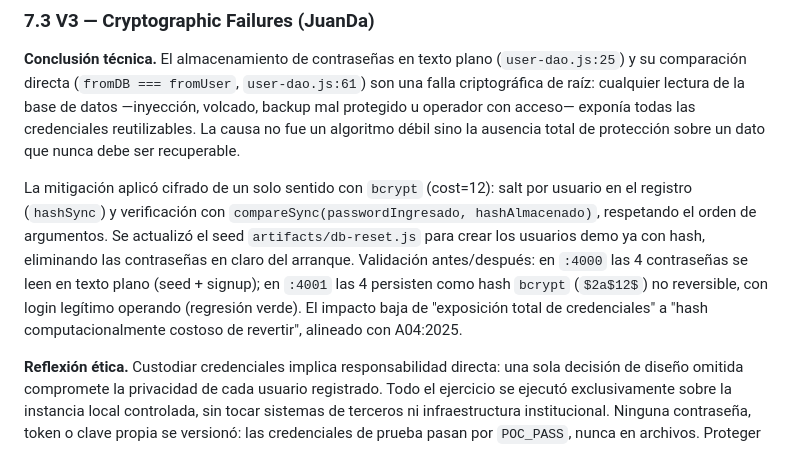
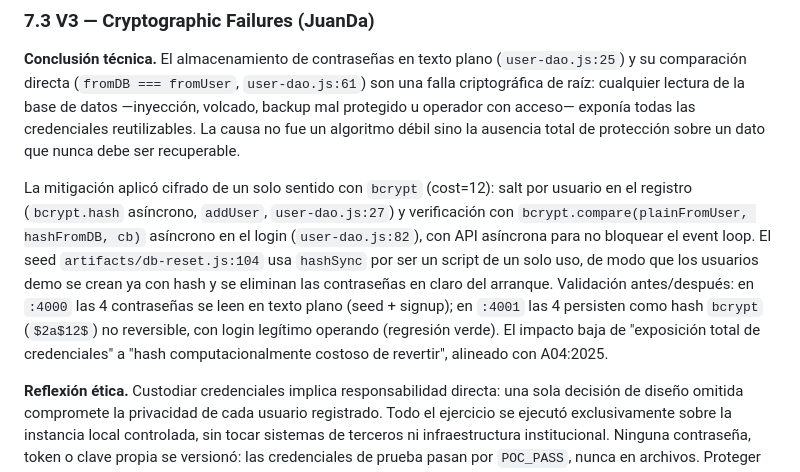
Before and after one commit to Bryan-Robles/proyecto-final-he, a Markdown page: docs/INFORME_TECNICO.md, the part around the change. Rendered like a GitHub page.

Commit message:
docs(v3): corrige API bcrypt sync a async en seccion 7.3
Aplica la revision de Bryan en la seccion 7.3 del informe tecnico.
El registro (addUser, user-dao.js:27) usa bcrypt.hash asincrono y el
login (user-dao.js:82) usa bcrypt.compare asincrono; hashSync solo
en el seed db-reset.js:104. Alinea con la justificacion de 5.3 (no
bloquear el event loop).

```diff
--- a/docs/INFORME_TECNICO.md
+++ b/docs/INFORME_TECNICO.md
@@ -171,7 +171,7 @@ Matriz de validación. Por cada vulnerabilidad:
 
 **Conclusión técnica.** El almacenamiento de contraseñas en texto plano (`user-dao.js:25`) y su comparación directa (`fromDB === fromUser`, `user-dao.js:61`) son una falla criptográfica de raíz: cualquier lectura de la base de datos —inyección, volcado, backup mal protegido u operador con acceso— exponía todas las credenciales reutilizables. La causa no fue un algoritmo débil sino la ausencia total de protección sobre un dato que nunca debe ser recuperable.
 
-La mitigación aplicó cifrado de un solo sentido con `bcrypt` (cost=12): salt por usuario en el registro (`hashSync`) y verificación con `compareSync(passwordIngresado, hashAlmacenado)`, respetando el orden de argumentos. Se actualizó el seed `artifacts/db-reset.js` para crear los usuarios demo ya con hash, eliminando las contraseñas en claro del arranque. Validación antes/después: en `:4000` las 4 contraseñas se leen en texto plano (seed + signup); en `:4001` las 4 persisten como hash `bcrypt` (`$2a$12$`) no reversible, con login legítimo operando (regresión verde). El impacto baja de "exposición total de credenciales" a "hash computacionalmente costoso de revertir", alineado con A04:2025.
+La mitigación aplicó cifrado de un solo sentido con `bcrypt` (cost=12): salt por usuario en el registro (`bcrypt.hash` asíncrono, `addUser`, `user-dao.js:27`) y verificación con `bcrypt.compare(plainFromUser, hashFromDB, cb)` asíncrono en el login (`user-dao.js:82`), con API asíncrona para no bloquear el event loop. El seed `artifacts/db-reset.js:104` usa `hashSync` por ser un script de un solo uso, de modo que los usuarios demo se crean ya con hash y se eliminan las contraseñas en claro del arranque. Validación antes/después: en `:4000` las 4 contraseñas se leen en texto plano (seed + signup); en `:4001` las 4 persisten como hash `bcrypt` (`$2a$12$`) no reversible, con login legítimo operando (regresión verde). El impacto baja de "exposición total de credenciales" a "hash computacionalmente costoso de revertir", alineado con A04:2025.
 
 **Reflexión ética.** Custodiar credenciales implica responsabilidad directa: una sola decisión de diseño omitida compromete la privacidad de cada usuario registrado. Todo el ejercicio se ejecutó exclusivamente sobre la instancia local controlada, sin tocar sistemas de terceros ni infraestructura institucional. Ninguna contraseña, token o clave propia se versionó: las credenciales de prueba pasan por `POC_PASS`, nunca en archivos. Proteger un secreto no es endurecimiento opcional sino obligación mínima hacia el usuario, y el conocimiento ofensivo adquirido obliga a un uso estrictamente defensivo y autorizado.
 
```
